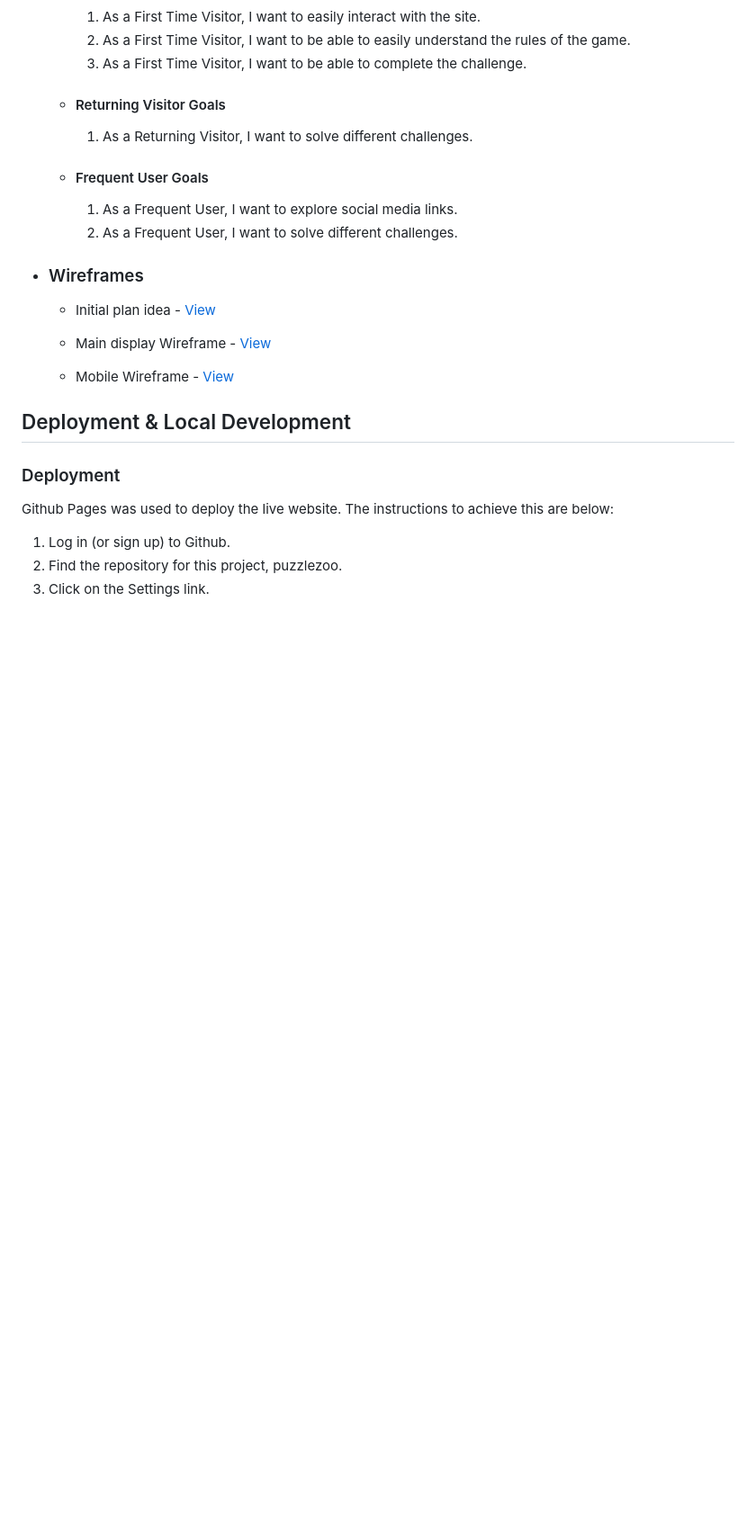
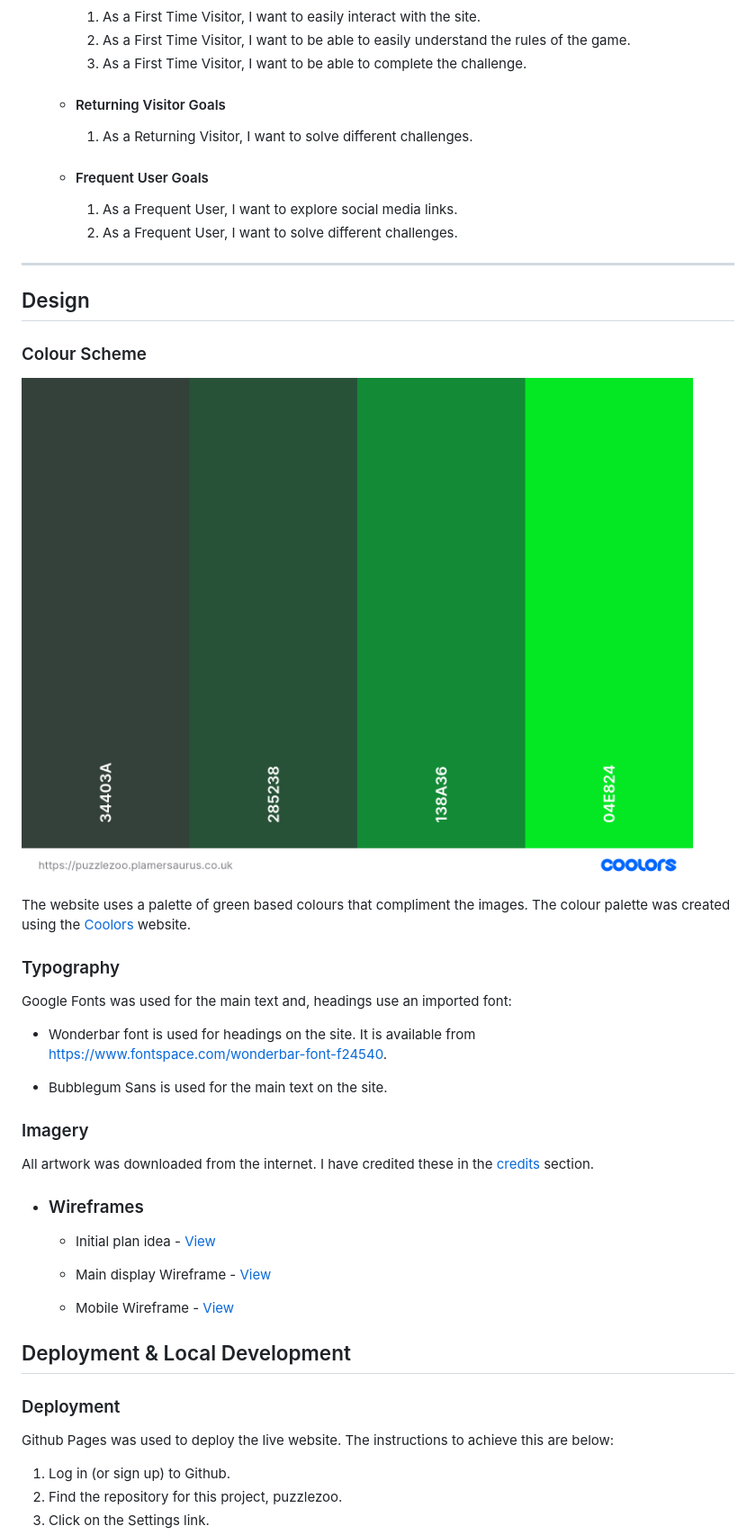
Before and after one commit to neil9669/puzzlezoo, a Markdown page: README.md, the part around the change printed below. Shown: that part at 90% size. Rendered like a GitHub page; pictures changed too: docs/colourpalette.png (added); blank space fills up the shorter version.

Commit message:
add colour palette and attribution to README.md

```diff
--- a/README.md
+++ b/README.md
@@ -25,6 +25,30 @@ I decided to aim it more at children and base the puzzles on a zoo theme with co
     -   #### Frequent User Goals
         1. As a Frequent User, I want to explore social media links.
         2. As a Frequent User, I want to solve different challenges.
+
+
+- - -
+
+## Design
+
+### Colour Scheme
+
+![Puzzle Zoo colour palette](docs/colourpalette.png)
+
+The website uses a palette of green based colours that compliment the images. The colour palette was created using the [Coolors](https://coolors.co/) website.
+
+### Typography
+
+Google Fonts was used for the main text and, headings use an imported font:
+
+* Wonderbar font is used for headings on the site. It is available from https://www.fontspace.com/wonderbar-font-f24540.
+
+* Bubblegum Sans is used for the main text on the site.
+
+### Imagery
+
+All artwork was downloaded from the internet. I have credited these in the [credits](#Credits) section.
+
 
 *   ### Wireframes
 
```
Also changed, not shown: other parts of README.md (+24 -0 lines).
